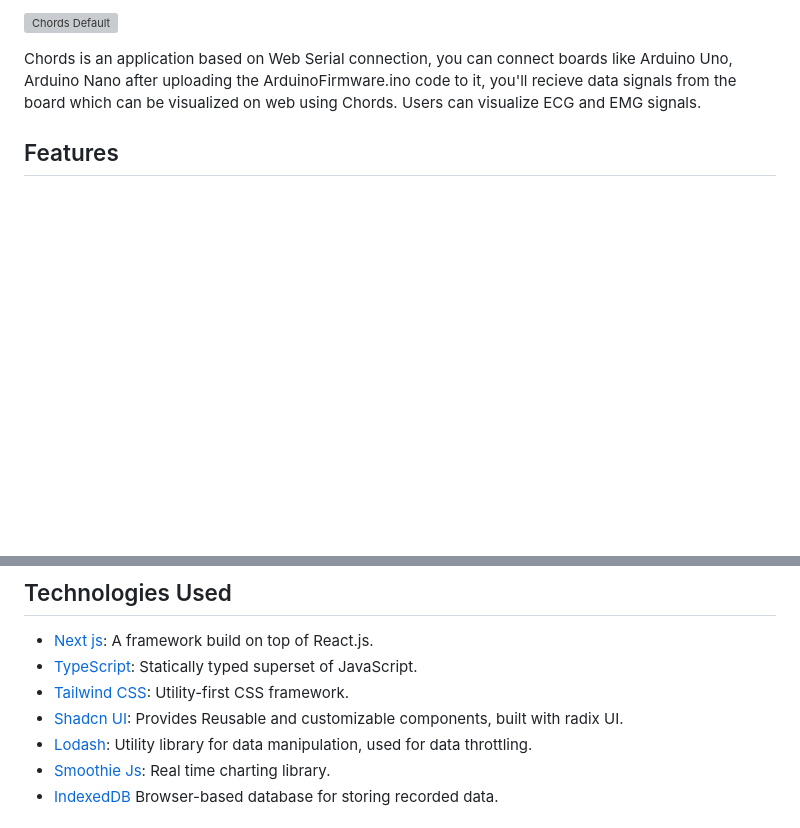
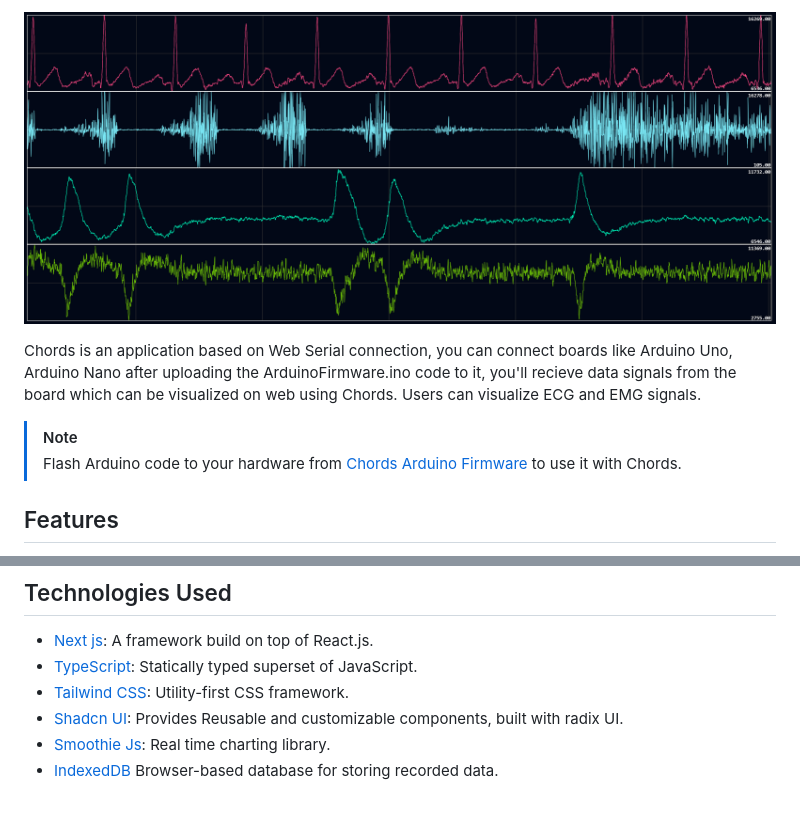
Before and after one commit to upsidedownlabs/Chords-Web, a Markdown page: README.md, 2 parts joined by grey strips. GitHub-like rendering; pictures changed too: public/assets/dark/HeroSignalsClean.png; blank space fills up the shorter version; grey boxes are pictures that could not be loaded.

```diff
--- a/README.md
+++ b/README.md
@@ -1,8 +1,11 @@
-![Chords Default](public/steps/Chords.png)
+![Chords Default](public/assets/dark/HeroSignalsClean.png)
 
 </p>
 
 Chords is an application based on Web Serial connection, you can connect boards like Arduino Uno, Arduino Nano after uploading the ArduinoFirmware.ino code to it, you'll recieve data signals from the board which can be visualized on web using Chords. Users can visualize ECG and EMG signals.
+
+> [!NOTE]
+> Flash Arduino code to your hardware from [Chords Arduino Firmware](https://github.com/upsidedownlabs/Chords-Arduino-Firmware) to use it with Chords.
 
 ## Features
 
@@ -29,7 +32,6 @@ Chords is an application based on Web Serial connection, you can connect boards
 - [TypeScript](https://www.typescriptlang.org/): Statically typed superset of JavaScript.
 - [Tailwind CSS](https://tailwindcss.com/): Utility-first CSS framework.
 - [Shadcn UI](https://tailwindcss.com/): Provides Reusable and customizable components, built with radix UI.
-- [Lodash](https://lodash.com/): Utility library for data manipulation, used for data throttling.
 - [Smoothie Js](http://smoothiecharts.org/): Real time charting library.
 - [IndexedDB](https://developer.mozilla.org/en-US/docs/Web/API/IndexedDB_API) Browser-based database for storing recorded data.
 
```
Also changed, not shown: public/assets/light/HeroSignalsClean.png, 14 other files.
